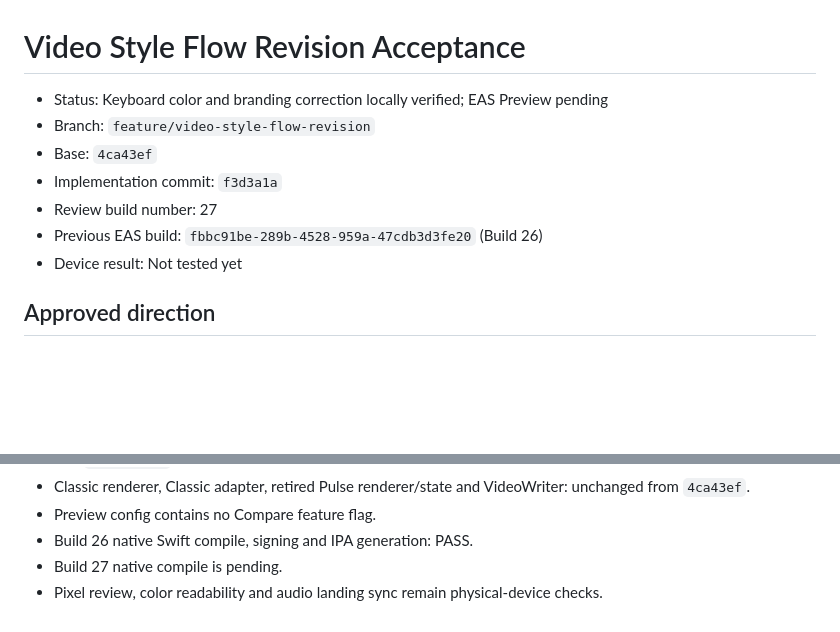
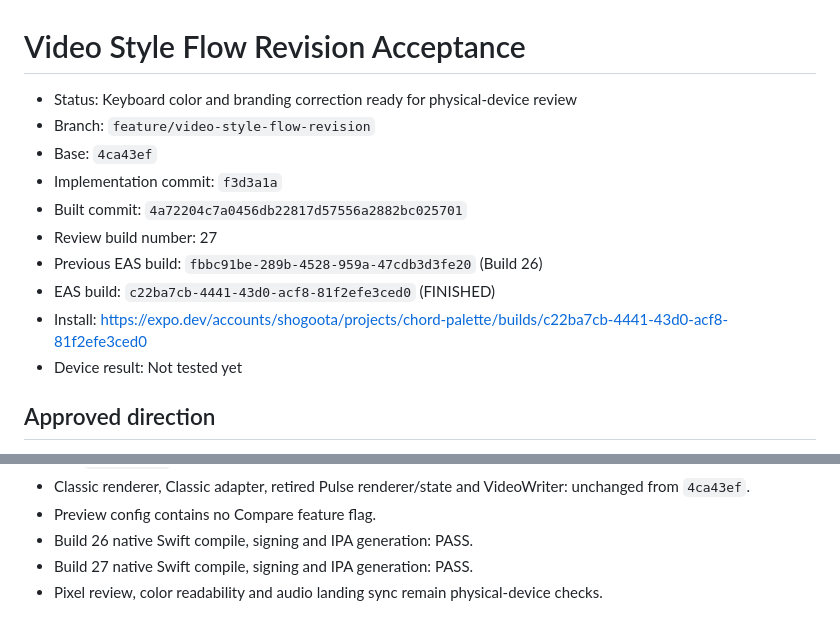
Before and after one commit to Shogo-Ota/chord-palette-iOS, a Markdown page: docs/acceptance/video-style-flow-revision.md, 2 parts joined by grey strips. Drawn GitHub-style; blank space fills up the shorter version.

Commit message:
docs: record Flow correction Build 27
Co-authored-by: Cursor <cursoragent@cursor.com>

```diff
--- a/docs/acceptance/video-style-flow-revision.md
+++ b/docs/acceptance/video-style-flow-revision.md
@@ -1,11 +1,14 @@
 # Video Style Flow Revision Acceptance
 
-- Status: Keyboard color and branding correction locally verified; EAS Preview pending
+- Status: Keyboard color and branding correction ready for physical-device review
 - Branch: `feature/video-style-flow-revision`
 - Base: `4ca43ef`
 - Implementation commit: `f3d3a1a`
+- Built commit: `4a72204c7a0456db22817d57556a2882bc025701`
 - Review build number: 27
 - Previous EAS build: `fbbc91be-289b-4528-959a-47cdb3d3fe20` (Build 26)
+- EAS build: `c22ba7cb-4441-43d0-acf8-81f2efe3ced0` (FINISHED)
+- Install: https://expo.dev/accounts/shogoota/projects/chord-palette/builds/c22ba7cb-4441-43d0-acf8-81f2efe3ced0
 - Device result: Not tested yet
 
 ## Approved direction
@@ -78,6 +81,6 @@ user-facing Compare requirement. The previously approved plan files are not edit
   unchanged from `4ca43ef`.
 - Preview config contains no Compare feature flag.
 - Build 26 native Swift compile, signing and IPA generation: PASS.
-- Build 27 native compile is pending.
+- Build 27 native Swift compile, signing and IPA generation: PASS.
 - Pixel review, color readability and audio landing sync remain physical-device
   checks.
```
